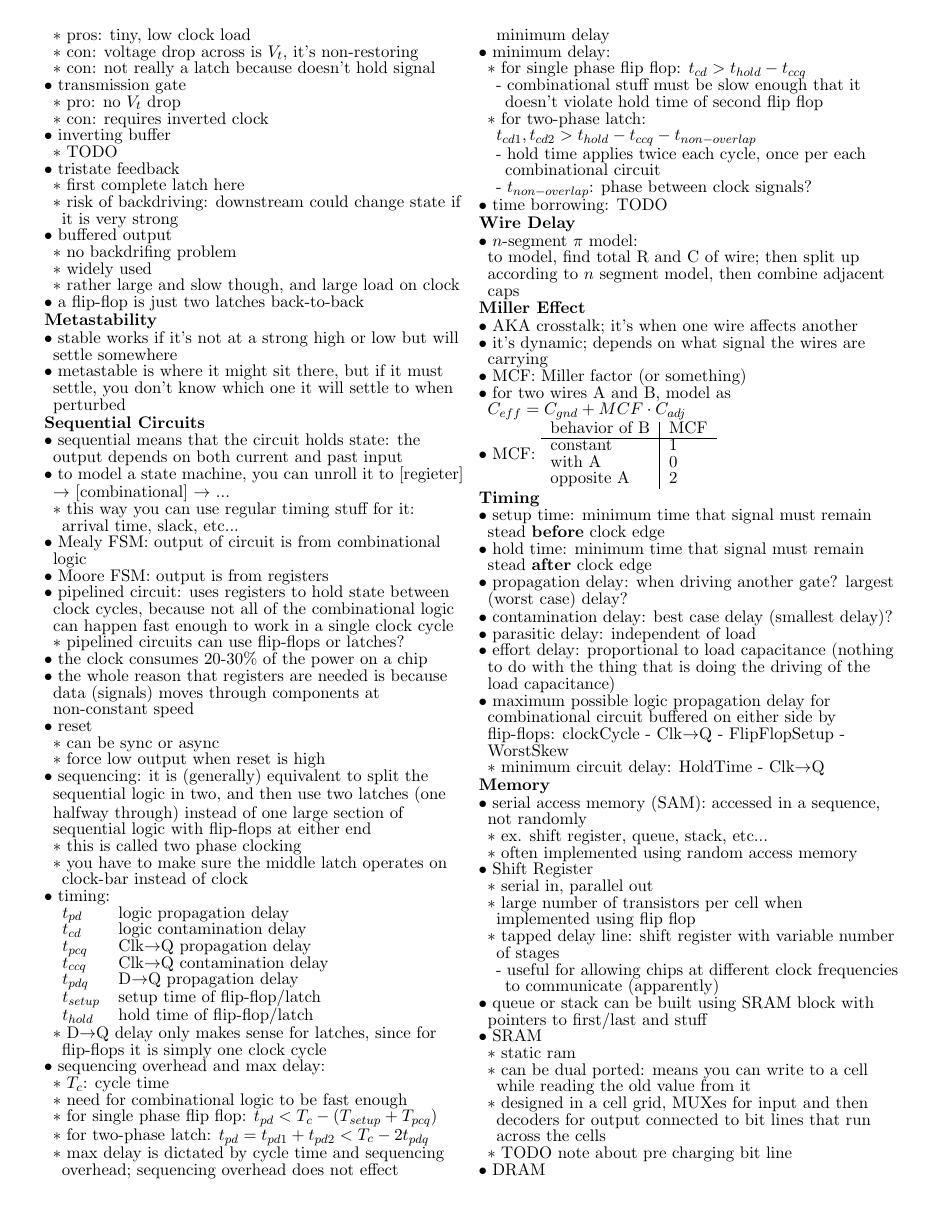
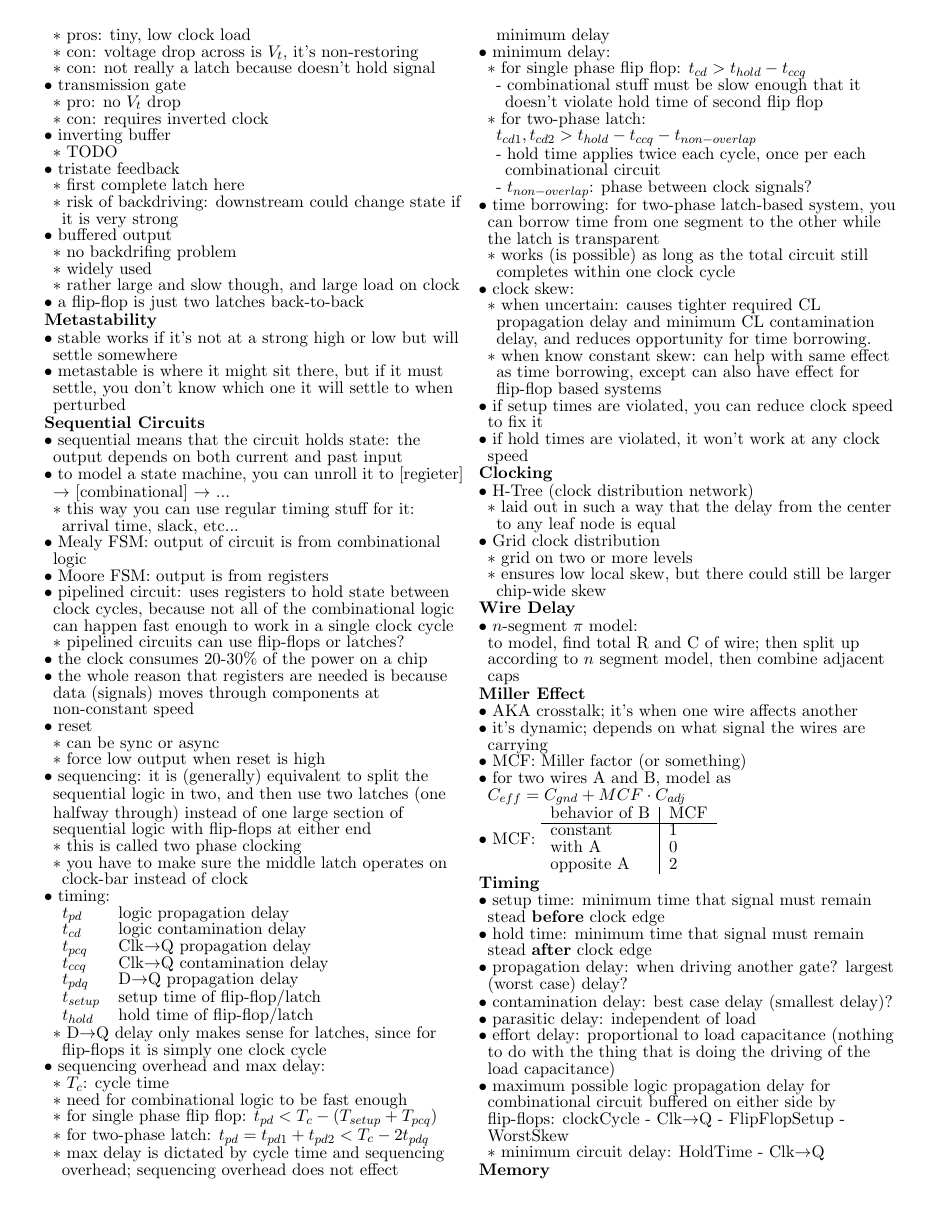
Before and after one commit to madewithlinux/refsheets, a LaTeX document (ecen454_refsheet.tex): page 4 of 5. Compiled offline with pdfLaTeX.

Commit message:
sequential circuits clock skew

```diff
--- a/ecen454_refsheet.tex
+++ b/ecen454_refsheet.tex
@@ -467,9 +467,22 @@ femto & f     & $10^{-15}$ & 0.000 000 000 000 001        \\ \hline
     \2 for two-phase latch: $t_{cd1},t_{cd2} > t_{hold} - t_{ccq} - t_{non-overlap}$
       \3 hold time applies twice each cycle, once per each combinational circuit
       \3 $t_{non-overlap}$: phase between clock signals?
-  \1 time borrowing: TODO
+  \1 time borrowing: for two-phase latch-based system, you can borrow time from one segment to the other while the latch is transparent
+    \2 works (is possible) as long as the total circuit still completes within one clock cycle
+  \1 clock skew:
+    \2 when uncertain: causes tighter required CL propagation delay and minimum CL contamination delay, and reduces opportunity for time borrowing.
+    \2 when know constant skew: can help with same effect as time borrowing, except can also have effect for flip-flop based systems
+  \1 if setup times are violated, you can reduce clock speed to fix it
+  \1 if hold times are violated, it won't work at any clock speed
 
 
+% 2017.03.29
+\zzz{Clocking}
+  \1 H-Tree (clock distribution network)
+    \2 laid out in such a way that the delay from the center to any leaf node is equal
+  \1 Grid clock distribution
+    \2 grid on two or more levels
+    \2 ensures low local skew, but there could still be larger chip-wide skew
 
 
 
```
Also changed, not shown: ecen454_refsheet.pdf.
